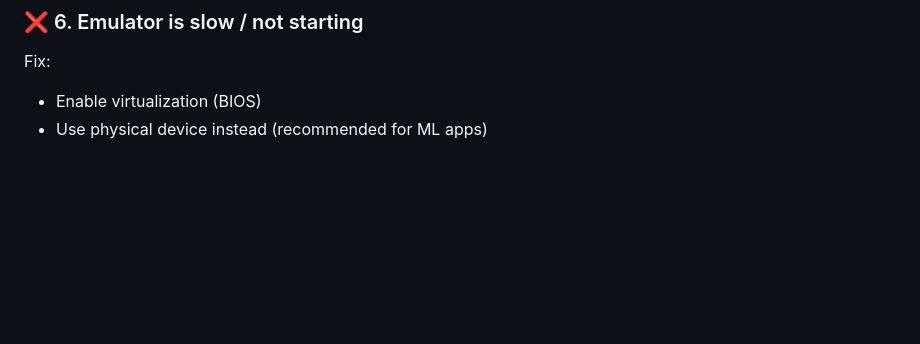
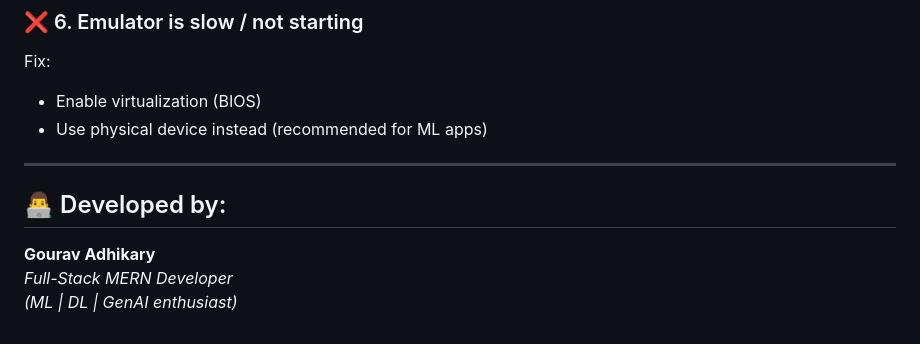
Before and after one commit to Codeboy-710/brain-tumor-detector, a Markdown page: README.md, the part around the change. Drawn GitHub-style; blank space fills up the shorter version.

Commit message:
updated README file
Added developer information section to README.

```diff
--- a/README.md
+++ b/README.md
@@ -170,3 +170,9 @@ flutter run
 Fix:
 - Enable virtualization (BIOS)
 - Use physical device instead (recommended for ML apps)
+
+---
+## 👨‍💻 Developed by:
+**Gourav Adhikary**
+*Full-Stack MERN Developer*
+*(ML | DL | GenAI enthusiast)*
```
